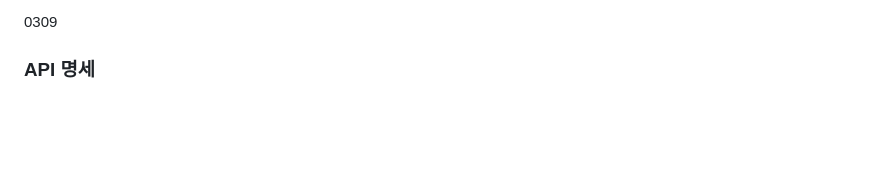
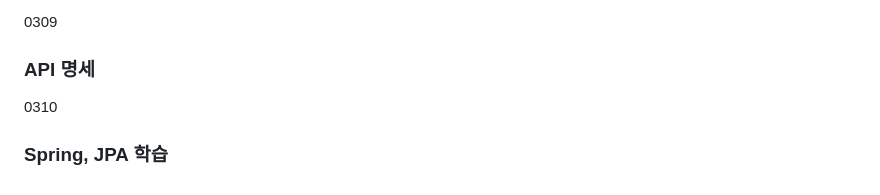
Before and after one commit to team-co-cook/co-cook, a Markdown page: 임희상/README.md, the part around the change. Drawn GitHub-style; blank space fills up the shorter version.

Commit message:
[ADD] : 0310 임희상 한 일

```diff
--- a/임희상/README.md
+++ b/임희상/README.md
@@ -170,3 +170,9 @@ Object detection(객체 인식), 공부하기 좋음
 0309
 
 ### API 명세
+
+
+
+0310
+
+### Spring, JPA 학습
```
